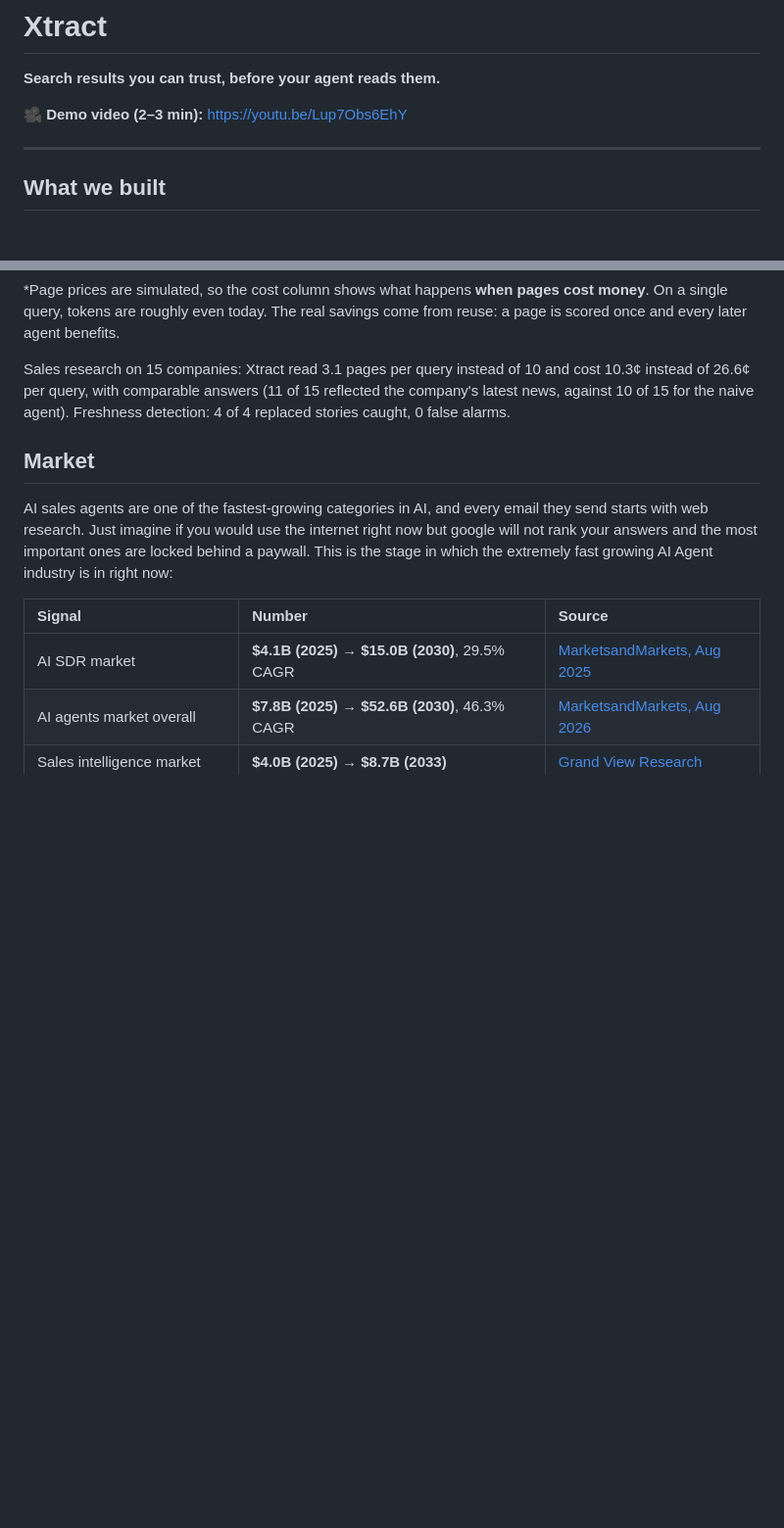
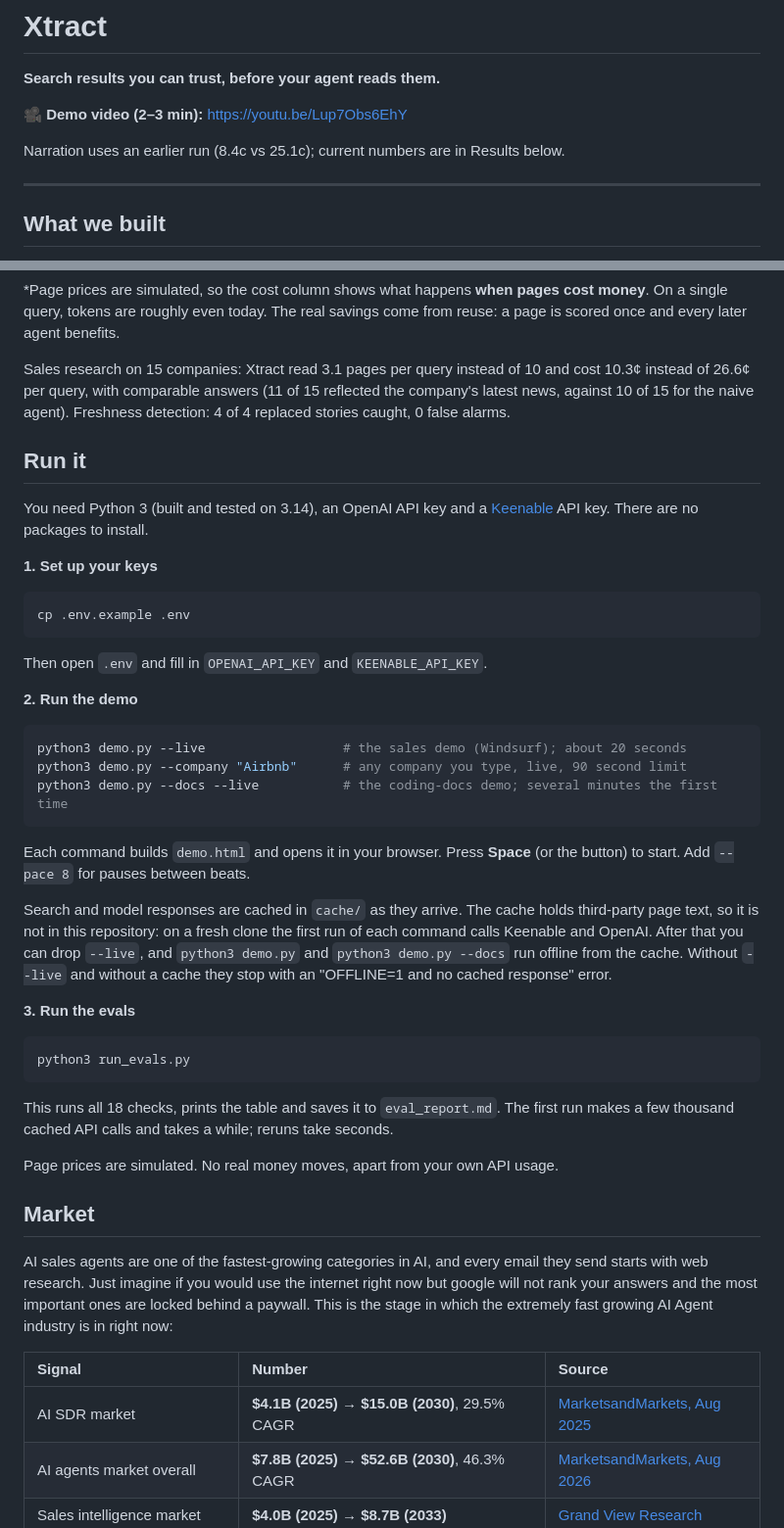
Before and after one commit to Ayobamiu/usefulness-search, a Markdown page: README.md, 2 parts joined by grey strips. Shown at 98% size. Rendered like a GitHub page; blank space fills up the shorter version.

Commit message:
README: run steps for a fresh clone, note that the video narration uses an earlier run
Co-Authored-By: Claude Opus 5.5 <noreply@anthropic.com>

````diff
--- a/README.md
+++ b/README.md
@@ -3,6 +3,8 @@
 **Search results you can trust, before your agent reads them.**
 
 🎥 **Demo video (2–3 min):** https://youtu.be/Lup7Obs6EhY
+
+Narration uses an earlier run (8.4c vs 25.1c); current numbers are in Results below.
 
 ---
 
@@ -58,6 +60,40 @@ Measured on 6 held-out documentation tasks, counting both reading and scoring to
 
 Sales research on 15 companies: Xtract read 3.1 pages per query instead of 10 and cost 10.3¢ instead of 26.6¢ per query, with comparable answers (11 of 15 reflected the company's latest news, against 10 of 15 for the naive agent). Freshness detection: 4 of 4 replaced stories caught, 0 false alarms.
 
+## Run it
+
+You need Python 3 (built and tested on 3.14), an OpenAI API key and a [Keenable](https://keenable.ai) API key. There are no packages to install.
+
+**1. Set up your keys**
+
+```bash
+cp .env.example .env
+```
+
+Then open `.env` and fill in `OPENAI_API_KEY` and `KEENABLE_API_KEY`.
+
+**2. Run the demo**
+
+```bash
+python3 demo.py --live                  # the sales demo (Windsurf); about 20 seconds
+python3 demo.py --company "Airbnb"      # any company you type, live, 90 second limit
+python3 demo.py --docs --live           # the coding-docs demo; several minutes the first time
+```
+
+Each command builds `demo.html` and opens it in your browser. Press **Space** (or the button) to start. Add `--pace 8` for pauses between beats.
+
+Search and model responses are cached in `cache/` as they arrive. The cache holds third-party page text, so it is not in this repository: on a fresh clone the first run of each command calls Keenable and OpenAI. After that you can drop `--live`, and `python3 demo.py` and `python3 demo.py --docs` run offline from the cache. Without `--live` and without a cache they stop with an "OFFLINE=1 and no cached response" error.
+
+**3. Run the evals**
+
+```bash
+python3 run_evals.py
+```
+
+This runs all 18 checks, prints the table and saves it to `eval_report.md`. The first run makes a few thousand cached API calls and takes a while; reruns take seconds.
+
+Page prices are simulated. No real money moves, apart from your own API usage.
+
 ## Market
 
 AI sales agents are one of the fastest-growing categories in AI, and every email they send starts with web research. Just imagine if you would use the internet right now but google will not rank your answers and the most important ones are locked behind a paywall. This is the stage in which the extremely fast growing AI Agent industry is in right now:
````
